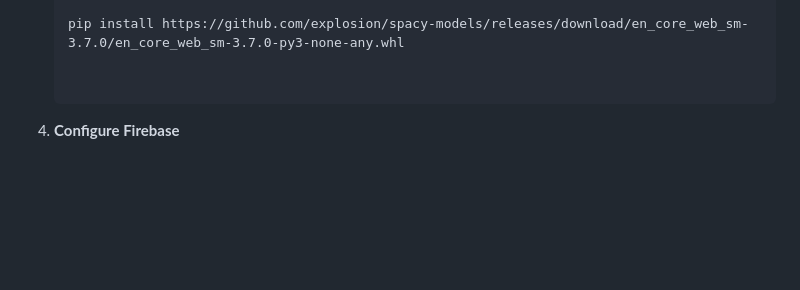
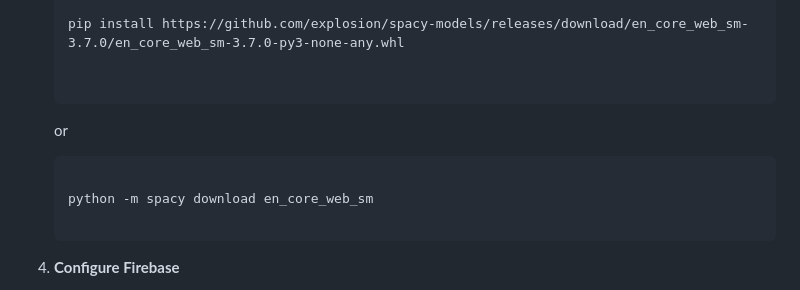
Before and after one commit to Bhargav-567/Testing-repo, a Markdown page: README.md, the part around the change. GitHub-like rendering; blank space fills up the shorter version.

````diff
--- a/README.md
+++ b/README.md
@@ -67,6 +67,13 @@ venv\Scripts\activate
 
   ```
 
+  or
+
+  ```plaintext
+
+  python -m spacy download en_core_web_sm
+
+  ```
 
 4. **Configure Firebase**
 
````
